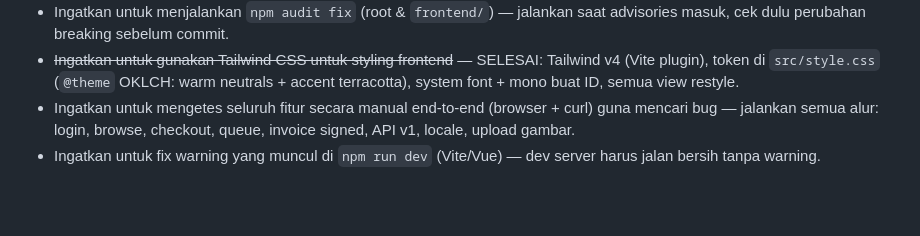
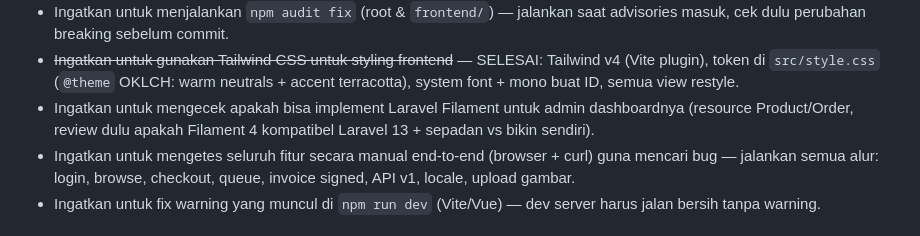
Before and after one commit to rizkytm/laravel-13-vue3-lab, a Markdown page: PROGRESS.md, the part around the change. Rendered like a GitHub page; blank space fills up the shorter version.

Commit message:
docs: add Filament admin dashboard reminder
Co-authored-by: CommandCodeBot <noreply@commandcode.ai>

```diff
--- a/PROGRESS.md
+++ b/PROGRESS.md
@@ -62,6 +62,9 @@ Reminder aksi (belum dikerjakan):
 - ~~Ingatkan untuk gunakan Tailwind CSS untuk styling frontend~~ — SELESAI:
   Tailwind v4 (Vite plugin), token di `src/style.css` (`@theme` OKLCH: warm
   neutrals + accent terracotta), system font + mono buat ID, semua view restyle.
+- Ingatkan untuk mengecek apakah bisa implement Laravel Filament untuk
+  admin dashboardnya (resource Product/Order, review dulu apakah Filament 4
+  kompatibel Laravel 13 + sepadan vs bikin sendiri).
 - Ingatkan untuk mengetes seluruh fitur secara manual end-to-end (browser +
   curl) guna mencari bug — jalankan semua alur: login, browse, checkout,
   queue, invoice signed, API v1, locale, upload gambar.
```
